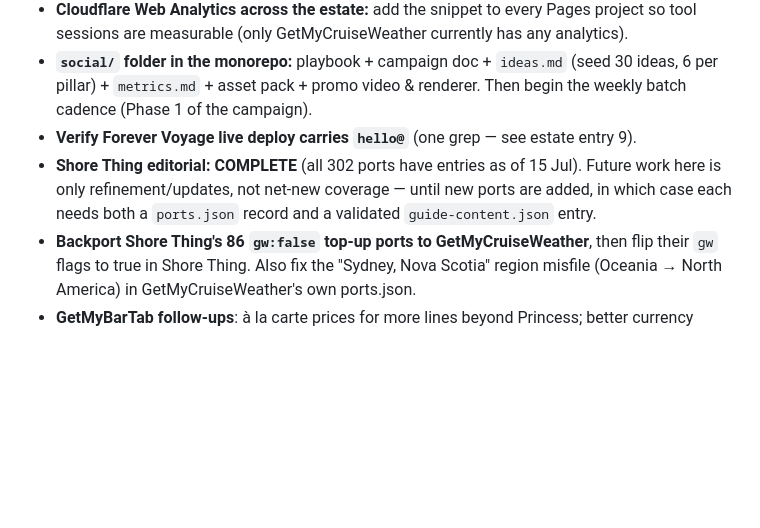
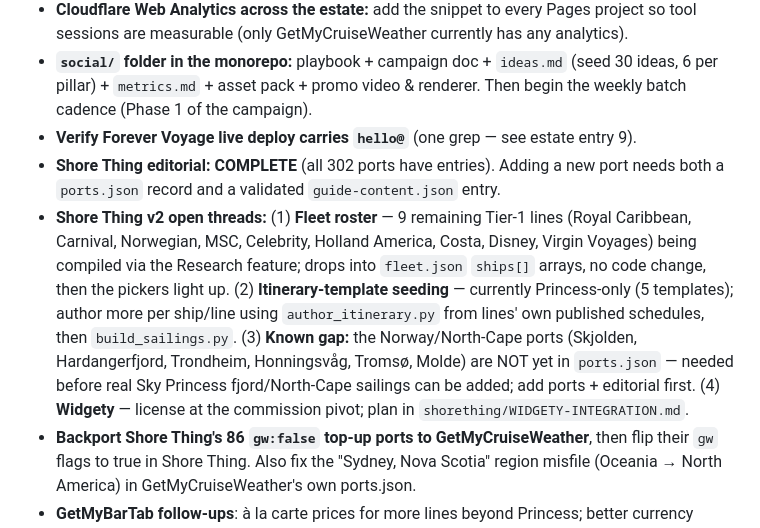
Before and after one commit to sbrodie1978/thecruiselab, a Markdown page: docs/cruiselab-master-context.md, the part around one of its changes. Drawn GitHub-style; blank space fills up the shorter version.

```diff
--- a/docs/cruiselab-master-context.md
+++ b/docs/cruiselab-master-context.md
@@ -217,7 +220,8 @@ Notes and lessons learned:
 - **Cloudflare Web Analytics across the estate:** add the snippet to every Pages project so tool sessions are measurable (only GetMyCruiseWeather currently has any analytics).
 - **`social/` folder in the monorepo:** playbook + campaign doc + `ideas.md` (seed 30 ideas, 6 per pillar) + `metrics.md` + asset pack + promo video & renderer. Then begin the weekly batch cadence (Phase 1 of the campaign).
 - **Verify Forever Voyage live deploy carries `hello@`** (one grep — see estate entry 9).
-- **Shore Thing editorial: COMPLETE** (all 302 ports have entries as of 15 Jul). Future work here is only refinement/updates, not net-new coverage — until new ports are added, in which case each needs both a `ports.json` record and a validated `guide-content.json` entry.
+- **Shore Thing editorial: COMPLETE** (all 302 ports have entries). Adding a new port needs both a `ports.json` record and a validated `guide-content.json` entry.
+- **Shore Thing v2 open threads:** (1) **Fleet roster** — 9 remaining Tier-1 lines (Royal Caribbean, Carnival, Norwegian, MSC, Celebrity, Holland America, Costa, Disney, Virgin Voyages) being compiled via the Research feature; drops into `fleet.json` `ships[]` arrays, no code change, then the pickers light up. (2) **Itinerary-template seeding** — currently Princess-only (5 templates); author more per ship/line using `author_itinerary.py` from lines' own published schedules, then `build_sailings.py`. (3) **Known gap:** the Norway/North-Cape ports (Skjolden, Hardangerfjord, Trondheim, Honningsvåg, Tromsø, Molde) are NOT yet in `ports.json` — needed before real Sky Princess fjord/North-Cape sailings can be added; add ports + editorial first. (4) **Widgety** — license at the commission pivot; plan in `shorething/WIDGETY-INTEGRATION.md`.
 - **Backport Shore Thing's 86 `gw:false` top-up ports to GetMyCruiseWeather**, then flip their `gw` flags to true in Shore Thing. Also fix the "Sydney, Nova Scotia" region misfile (Oceania → North America) in GetMyCruiseWeather's own ports.json.
 - **GetMyBarTab follow-ups**: à la carte prices for more lines beyond Princess; better currency conversion; real package links per line.
 - **Ocean View v2 write-up** for this doc once the YouTube harvest completes; v2 ideas parked in its README ("Sail-away now"; favourites; weather chip per port cam; more port cams; more Golden Age films; dead-embed detection).
```
Also changed, not shown: other parts of docs/cruiselab-master-context.md (+7 -4 lines).
